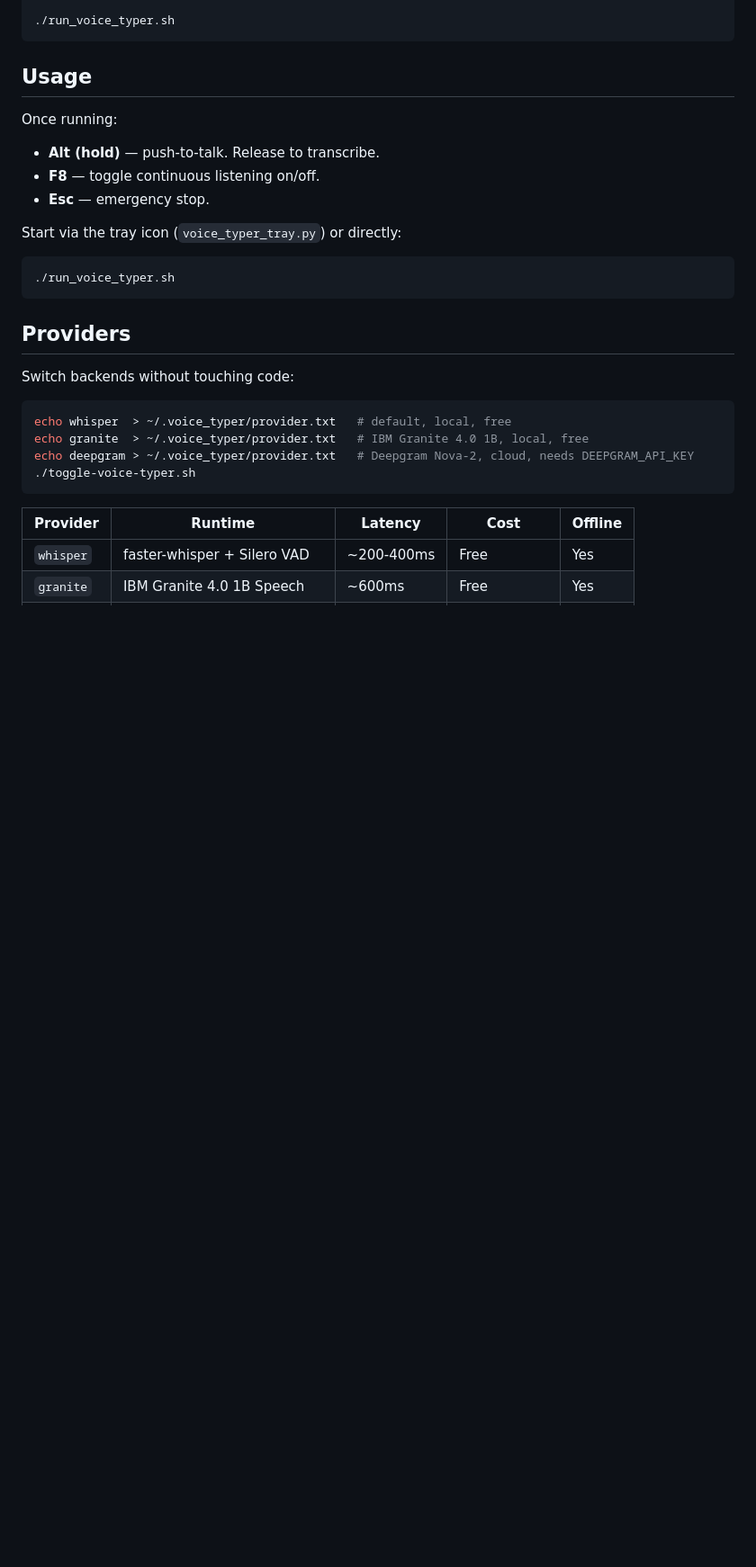
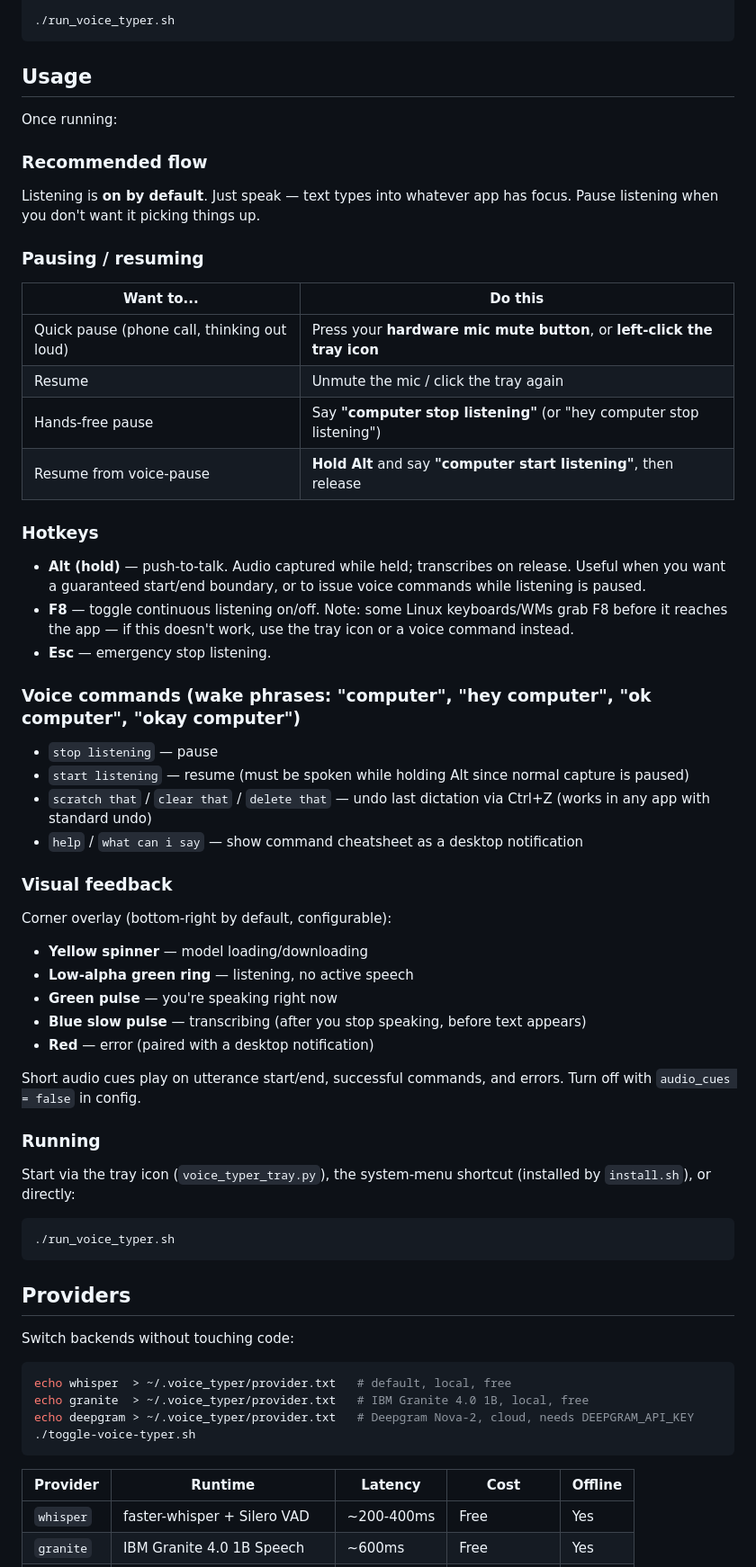
Before and after one commit to ryandakine/voice-to-text-system, a Markdown page: README.md, the part around the change. Shown at 90% size. GitHub-like rendering; blank space fills up the shorter version.

Commit message:
docs: expand usage section with pause/resume flows and overlay states
Explains the actual mental model for daily use:
- Listening is on by default, speak to transcribe
- Hardware mic button / tray click = quick pause
- 'computer stop listening' = hands-free pause
- Alt-hold is push-to-talk, not a toggle
- Must hold Alt to say 'start listening' after a voice-pause
- F8 may not fire on all keyboards (tray/voice fallbacks listed)

Adds overlay legend: yellow spinner (loading), green ring (idle),
green pulse (speech), blue pulse (transcribing), red (error).

Spells out the four wake phrase aliases and all voice commands.

````diff
--- a/README.md
+++ b/README.md
@@ -53,11 +53,47 @@ echo whisper > ~/.voice_typer/provider.txt
 
 Once running:
 
-- **Alt (hold)** — push-to-talk. Release to transcribe.
-- **F8** — toggle continuous listening on/off.
-- **Esc** — emergency stop.
+### Recommended flow
 
-Start via the tray icon (`voice_typer_tray.py`) or directly:
+Listening is **on by default**. Just speak — text types into whatever app has focus. Pause listening when you don't want it picking things up.
+
+### Pausing / resuming
+
+| Want to... | Do this |
+|-----------|---------|
+| Quick pause (phone call, thinking out loud) | Press your **hardware mic mute button**, or **left-click the tray icon** |
+| Resume | Unmute the mic / click the tray again |
+| Hands-free pause | Say **"computer stop listening"** (or "hey computer stop listening") |
+| Resume from voice-pause | **Hold Alt** and say **"computer start listening"**, then release |
+
+### Hotkeys
+
+- **Alt (hold)** — push-to-talk. Audio captured while held; transcribes on release. Useful when you want a guaranteed start/end boundary, or to issue voice commands while listening is paused.
+- **F8** — toggle continuous listening on/off. Note: some Linux keyboards/WMs grab F8 before it reaches the app — if this doesn't work, use the tray icon or a voice command instead.
+- **Esc** — emergency stop listening.
+
+### Voice commands (wake phrases: "computer", "hey computer", "ok computer", "okay computer")
+
+- `stop listening` — pause
+- `start listening` — resume (must be spoken while holding Alt since normal capture is paused)
+- `scratch that` / `clear that` / `delete that` — undo last dictation via Ctrl+Z (works in any app with standard undo)
+- `help` / `what can i say` — show command cheatsheet as a desktop notification
+
+### Visual feedback
+
+Corner overlay (bottom-right by default, configurable):
+
+- **Yellow spinner** — model loading/downloading
+- **Low-alpha green ring** — listening, no active speech
+- **Green pulse** — you're speaking right now
+- **Blue slow pulse** — transcribing (after you stop speaking, before text appears)
+- **Red** — error (paired with a desktop notification)
+
+Short audio cues play on utterance start/end, successful commands, and errors. Turn off with `audio_cues = false` in config.
+
+### Running
+
+Start via the tray icon (`voice_typer_tray.py`), the system-menu shortcut (installed by `install.sh`), or directly:
 
 ```bash
 ./run_voice_typer.sh
````
